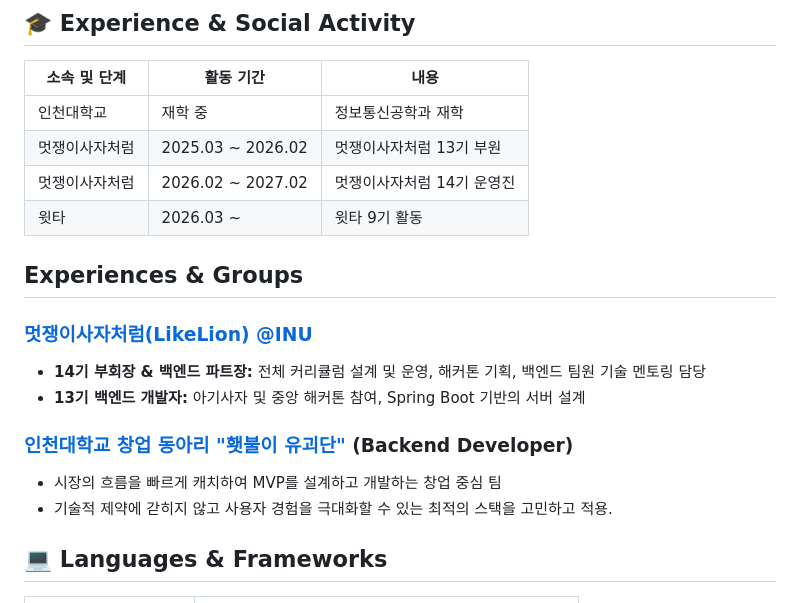
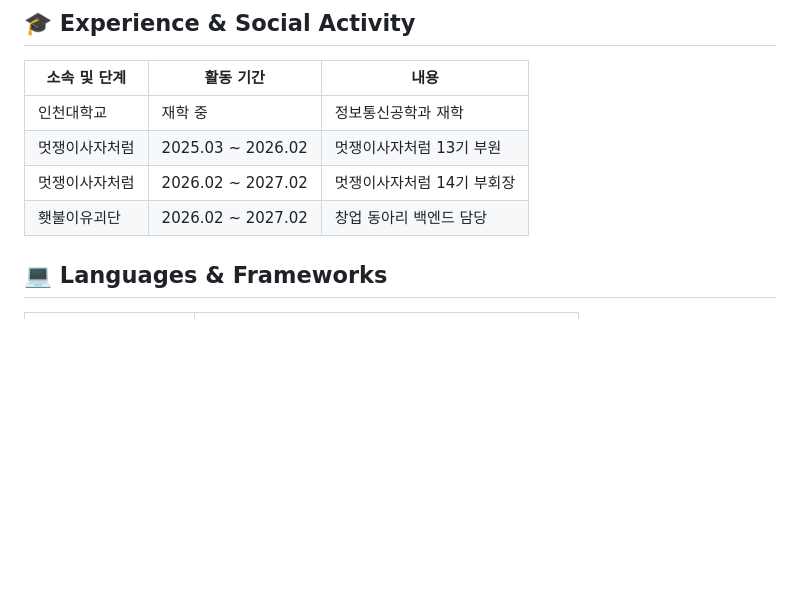
Before and after one commit to jiin-jung/jiin-jung, a Markdown page: README.md, the part around the change. GitHub-like rendering; blank space fills up the shorter version.

```diff
--- a/README.md
+++ b/README.md
@@ -11,18 +11,8 @@
 |---|---|---|
 | 인천대학교 | 재학 중 | 정보통신공학과 재학 |
 | 멋쟁이사자처럼 | 2025.03 ~ 2026.02 | 멋쟁이사자처럼 13기 부원 |
-| 멋쟁이사자처럼 | 2026.02 ~ 2027.02 | 멋쟁이사자처럼 14기 운영진 |
-| 윗타 | 2026.03 ~ | 윗타 9기 활동 |
-
-## Experiences & Groups
-
-### [멋쟁이사자처럼(LikeLion) @INU](https://github.com/LikeLion-INU)
-- **14기 부회장 & 백엔드 파트장:** 전체 커리큘럼 설계 및 운영, 해커톤 기획, 백엔드 팀원 기술 멘토링 담당
-- **13기 백엔드 개발자:** 아기사자 및 중앙 해커톤 참여, Spring Boot 기반의 서버 설계
-
-### [인천대학교 창업 동아리 "횃불이 유괴단"](https://github.com/jiin-jung) (Backend Developer)
-- 시장의 흐름을 빠르게 캐치하여 MVP를 설계하고 개발하는 창업 중심 팀
-- 기술적 제약에 갇히지 않고 사용자 경험을 극대화할 수 있는 최적의 스택을 고민하고 적용.
+| 멋쟁이사자처럼 | 2026.02 ~ 2027.02 | 멋쟁이사자처럼 14기 부회장 |
+| 횃불이유괴단 | 2026.02 ~ 2027.02 | 창업 동아리 백엔드 담당 |
 
 ## 💻 Languages & Frameworks
 
```
